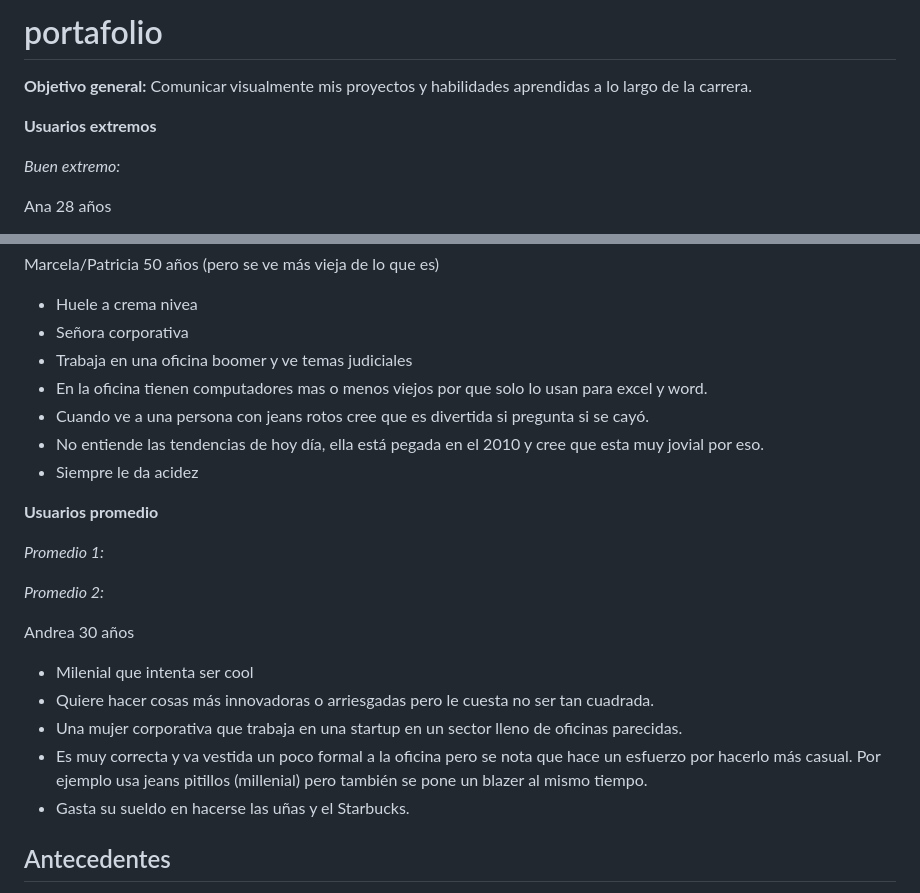
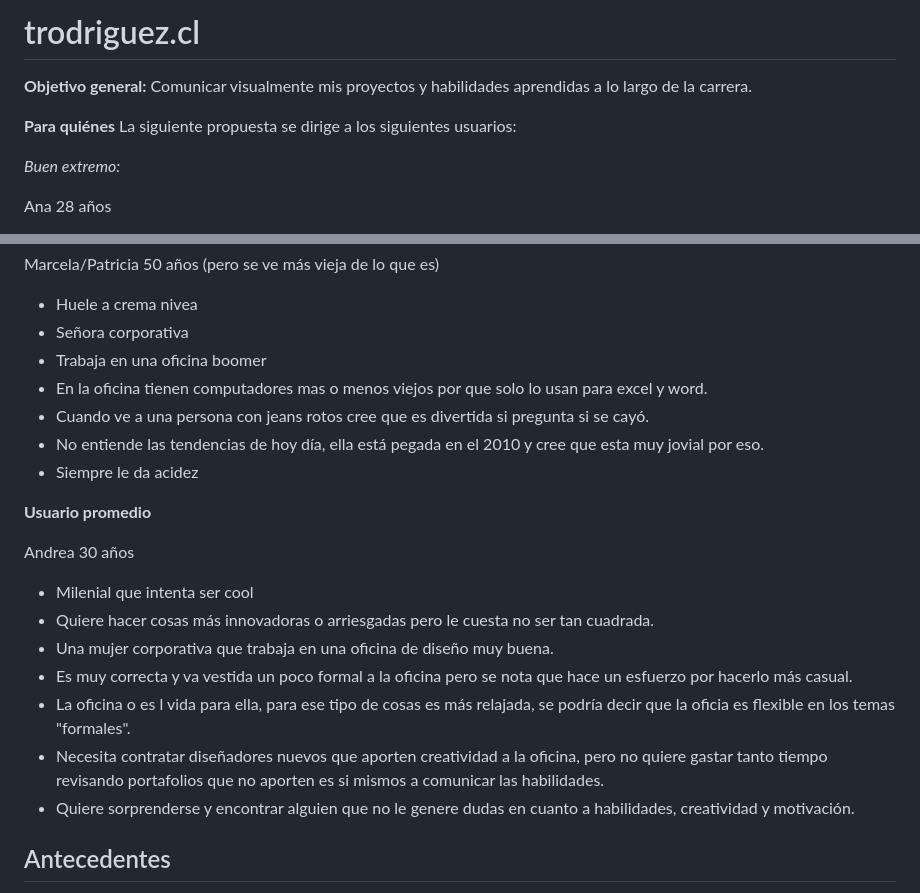
Before and after one commit to trinirodriguez/portafolio, a Markdown page: README.md, 2 parts joined by grey strips. GitHub-like rendering.

```diff
--- a/README.md
+++ b/README.md
@@ -1,8 +1,9 @@
-# portafolio
+# trodriguez.cl
 **Objetivo general:**
 Comunicar visualmente mis proyectos y habilidades aprendidas a lo largo de la carrera.
 
-**Usuarios extremos**
+**Para quiénes**
+La siguiente propuesta se dirige a los siguientes usuarios:
 
 *Buen extremo:*
 
@@ -25,25 +26,23 @@ Marcela/Patricia
 50 años (pero se ve más vieja de lo que es)
 - Huele a crema nivea
 - Señora corporativa
-- Trabaja en una oficina boomer y ve temas judiciales
+- Trabaja en una oficina boomer
 - En la oficina tienen computadores mas o menos viejos por que solo lo usan para excel y word.
 - Cuando ve a una persona con jeans rotos cree que es divertida si pregunta si se cayó.
 - No entiende las tendencias de hoy día, ella está pegada en el 2010 y cree que esta muy jovial por eso.
 - Siempre le da acidez
 
-**Usuarios promedio**
-
-*Promedio 1:*
-
-*Promedio 2:*
+**Usuario promedio**
 
 Andrea
 30 años
 - Milenial que intenta ser cool
 - Quiere hacer cosas más innovadoras o arriesgadas pero le cuesta no ser tan cuadrada.
-- Una mujer corporativa que trabaja en una startup en un sector lleno de oficinas parecidas.
-- Es muy correcta y va vestida un poco formal a la oficina pero se nota que hace un esfuerzo por hacerlo más casual. Por ejemplo usa jeans pitillos (millenial) pero también se pone un blazer al mismo tiempo.
-- Gasta su sueldo en hacerse las uñas y el Starbucks.
+- Una mujer corporativa que trabaja en una oficina de diseño muy buena.
+- Es muy correcta y va vestida un poco formal a la oficina pero se nota que hace un esfuerzo por hacerlo más casual.
+- La oficina o es l vida para ella, para ese tipo de cosas es más relajada, se podría decir que la oficia es flexible en los temas "formales".
+- Necesita contratar diseñadores nuevos que aporten creatividad a la oficina, pero no quiere gastar tanto tiempo revisando portafolios que no aporten es si mismos a comunicar las habilidades.
+- Quiere sorprenderse y encontrar alguien que no le genere dudas en cuanto a habilidades, creatividad y motivación.
 
 ## Antecedentes
 
```
Also changed, not shown: other parts of README.md (+1 -0 lines).
